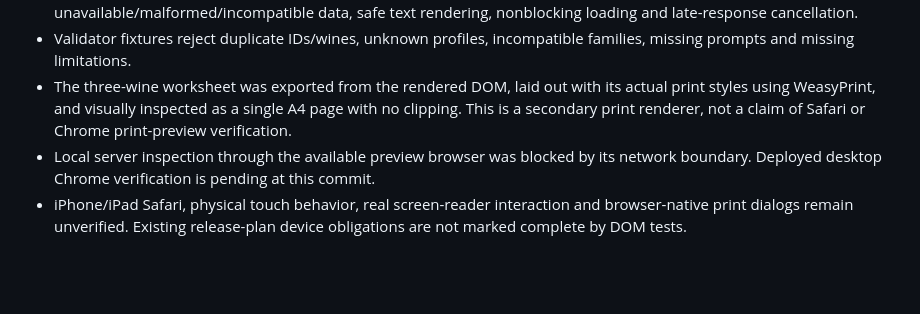
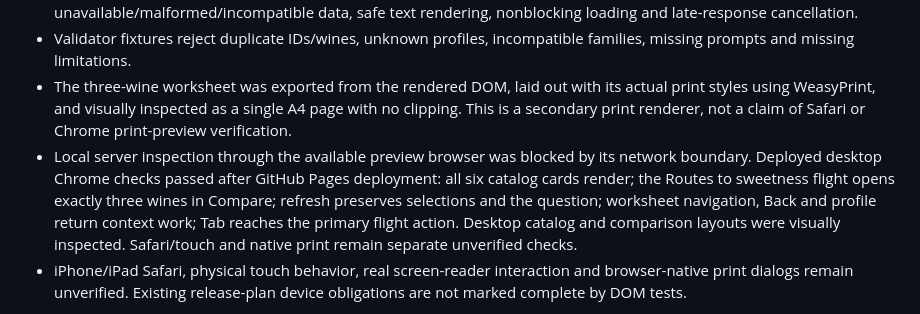
Before and after one commit to Urqe/RagdollLabs-wine-atlas, a Markdown page: docs/tasting-flights-r8.md, the part around the change. Rendered like a GitHub page; blank space fills up the shorter version.

Commit message:
docs: record deployed R8 Chrome checks and remaining device coverage

```diff
--- a/docs/tasting-flights-r8.md
+++ b/docs/tasting-flights-r8.md
@@ -38,7 +38,7 @@ Flights explain confounding variables instead of presenting producer/vintage/gra
 - New regression checks cover all six atomic selections, stale-slot removal, context matching, share/refresh, Back/Forward, catalog-card focus, profile returns, worksheet rendering and print action, invalid IDs, unavailable/malformed/incompatible data, safe text rendering, nonblocking loading and late-response cancellation.
 - Validator fixtures reject duplicate IDs/wines, unknown profiles, incompatible families, missing prompts and missing limitations.
 - The three-wine worksheet was exported from the rendered DOM, laid out with its actual print styles using WeasyPrint, and visually inspected as a single A4 page with no clipping. This is a secondary print renderer, not a claim of Safari or Chrome print-preview verification.
-- Local server inspection through the available preview browser was blocked by its network boundary. Deployed desktop Chrome verification is pending at this commit.
+- Local server inspection through the available preview browser was blocked by its network boundary. Deployed desktop Chrome checks passed after GitHub Pages deployment: all six catalog cards render; the Routes to sweetness flight opens exactly three wines in Compare; refresh preserves selections and the question; worksheet navigation, Back and profile return context work; Tab reaches the primary flight action. Desktop catalog and comparison layouts were visually inspected. Safari/touch and native print remain separate unverified checks.
 - iPhone/iPad Safari, physical touch behavior, real screen-reader interaction and browser-native print dialogs remain unverified. Existing release-plan device obligations are not marked complete by DOM tests.
 
 R9's short beginner journey and R10's expanded bottle-label guidance remain separate planned releases. This release supplies flight-specific buying cues only.
```
Also changed, not shown: RELEASE_PLAN.md (+3 -2 lines).
